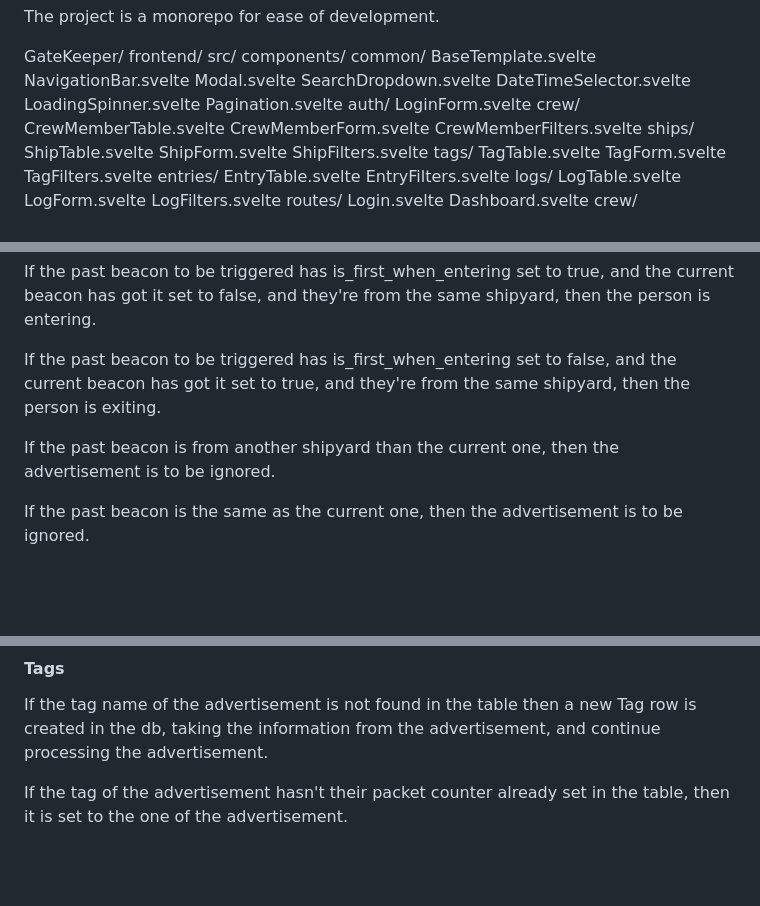
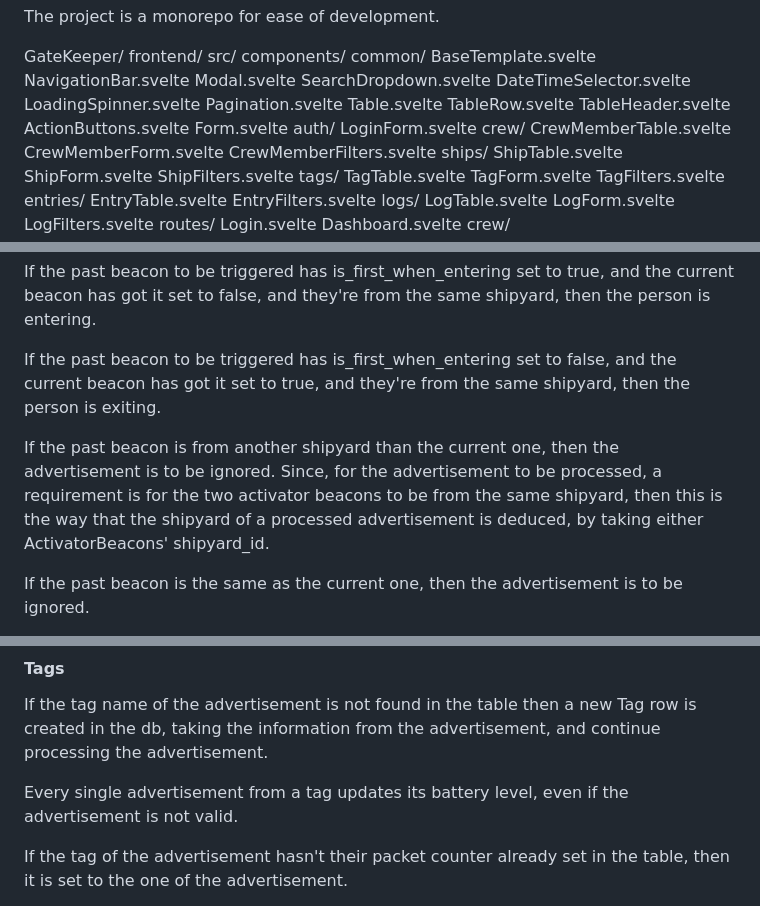
Before and after one commit to fredneedsausername/GateKeeper, a Markdown page: DESIGN-DOCUMENT.md, 3 parts joined by grey strips. GitHub-like rendering; blank space fills up the shorter version.

```diff
--- a/DESIGN-DOCUMENT.md
+++ b/DESIGN-DOCUMENT.md
@@ -145,6 +145,11 @@ GateKeeper/
                     DateTimeSelector.svelte
                     LoadingSpinner.svelte
                     Pagination.svelte
+                    Table.svelte
+                    TableRow.svelte
+                    TableHeader.svelte
+                    ActionButtons.svelte
+                    Form.svelte
                 auth/
                     LoginForm.svelte
                 crew/
@@ -894,7 +899,7 @@ If the past beacon to be triggered has is_first_when_entering set to true, and t
 
 If the past beacon to be triggered has is_first_when_entering set to false, and the current beacon has got it set to true, and they're from the same shipyard, then the person is exiting.
 
-If the past beacon is from another shipyard than the current one, then the advertisement is to be ignored.
+If the past beacon is from another shipyard than the current one, then the advertisement is to be ignored. Since, for the advertisement to be processed, a requirement is for the two activator beacons to be from the same shipyard, then this is the way that the shipyard of a processed advertisement is deduced, by taking either ActivatorBeacons' shipyard_id.
 
 If the past beacon is the same as the current one, then the advertisement is to be ignored.
 
@@ -905,6 +910,8 @@ If the adverisement has past activator id equal to 0 then the advertisement is t
 #### Tags
 
 If the tag name of the advertisement is not found in the table then a new Tag row is created in the db, taking the information from the advertisement, and continue processing the advertisement.
+
+Every single advertisement from a tag updates its battery level, even if the advertisement is not valid.
 
 If the tag of the advertisement hasn't their packet counter already set in the table, then it is set to the one of the advertisement.
 
```
